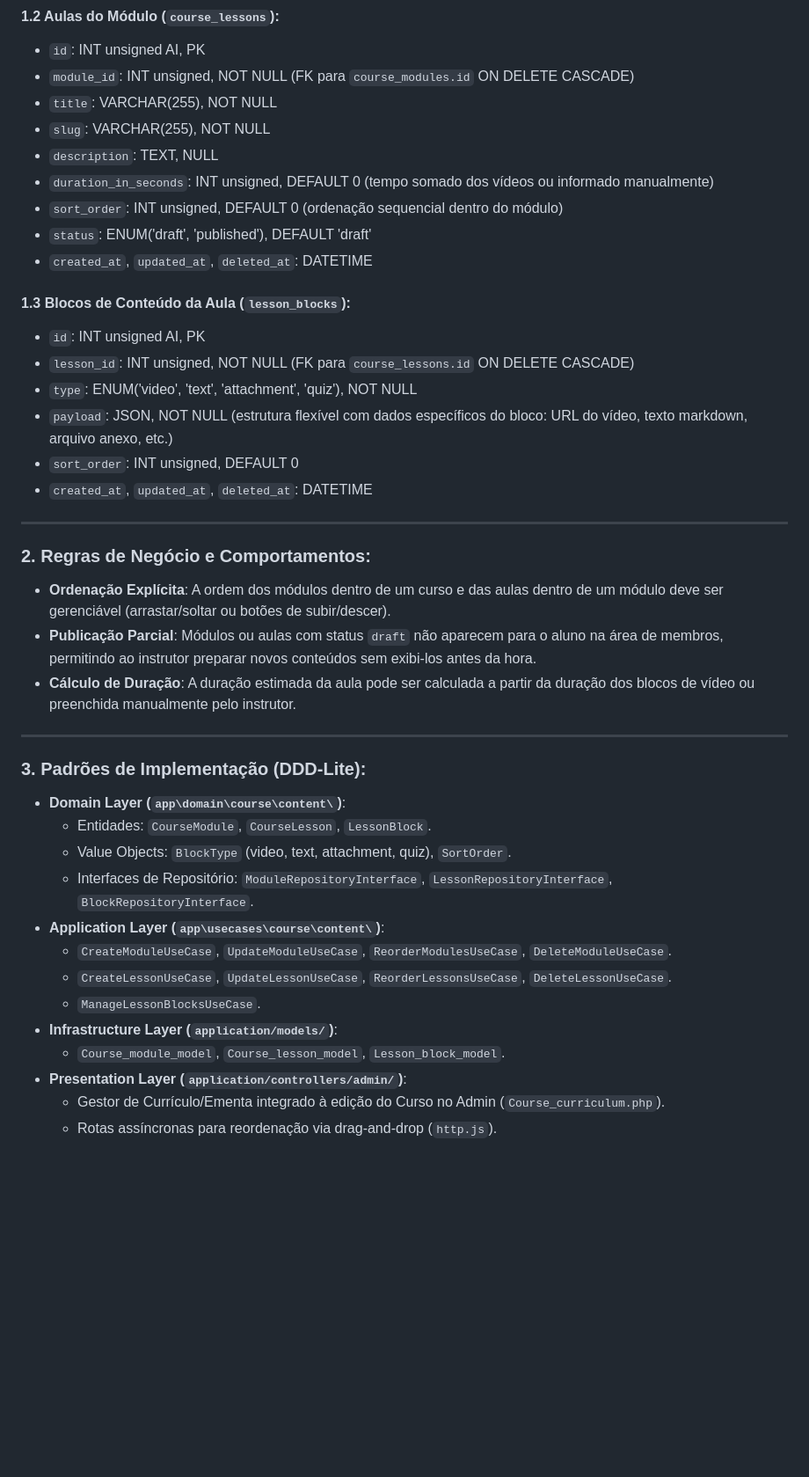
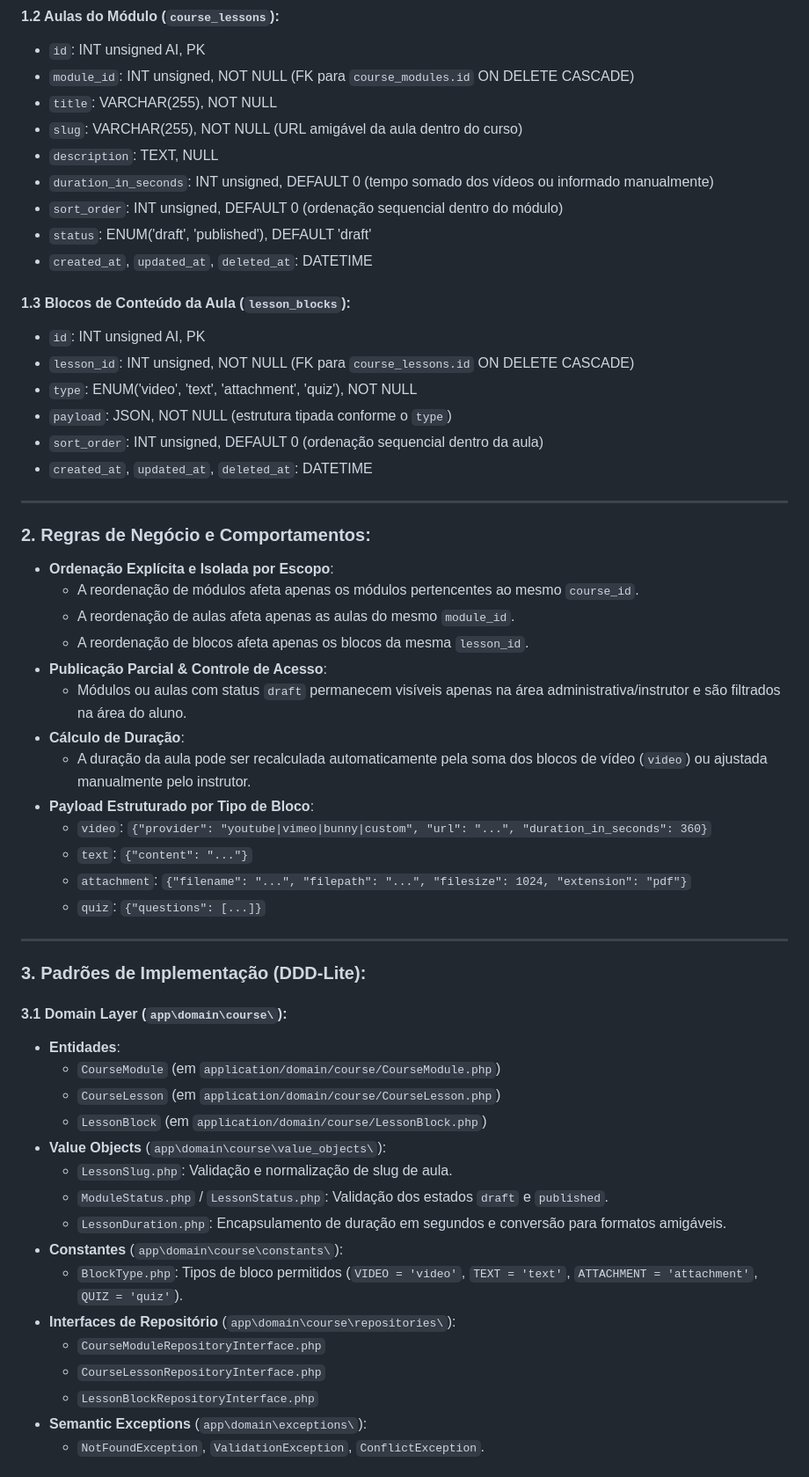
Before and after one commit to leandro-wrocha-ferreira/io.edu, a Markdown page: tickets/IOEDU-0012.md, the part around one of its changes. Shown at 88% size. GitHub-like rendering; blank space fills up the shorter version.

```diff
--- a/tickets/IOEDU-0012.md
+++ b/tickets/IOEDU-0012.md
@@ -39,7 +39,7 @@ Exemplo prático de blocos em uma aula:
 - `id`: INT unsigned AI, PK
 - `module_id`: INT unsigned, NOT NULL (FK para `course_modules.id` ON DELETE CASCADE)
 - `title`: VARCHAR(255), NOT NULL
-- `slug`: VARCHAR(255), NOT NULL
+- `slug`: VARCHAR(255), NOT NULL (URL amigável da aula dentro do curso)
 - `description`: TEXT, NULL
 - `duration_in_seconds`: INT unsigned, DEFAULT 0 (tempo somado dos vídeos ou informado manualmente)
 - `sort_order`: INT unsigned, DEFAULT 0 (ordenação sequencial dentro do módulo)
@@ -50,30 +50,46 @@ Exemplo prático de blocos em uma aula:
 - `id`: INT unsigned AI, PK
 - `lesson_id`: INT unsigned, NOT NULL (FK para `course_lessons.id` ON DELETE CASCADE)
 - `type`: ENUM('video', 'text', 'attachment', 'quiz'), NOT NULL
-- `payload`: JSON, NOT NULL (estrutura flexível com dados específicos do bloco: URL do vídeo, texto markdown, arquivo anexo, etc.)
-- `sort_order`: INT unsigned, DEFAULT 0
+- `payload`: JSON, NOT NULL (estrutura tipada conforme o `type`)
+- `sort_order`: INT unsigned, DEFAULT 0 (ordenação sequencial dentro da aula)
 - `created_at`, `updated_at`, `deleted_at`: DATETIME
 
 ---
 
 ### 2. Regras de Negócio e Comportamentos:
-- **Ordenação Explícita**: A ordem dos módulos dentro de um curso e das aulas dentro de um módulo deve ser gerenciável (arrastar/soltar ou botões de subir/descer).
-- **Publicação Parcial**: Módulos ou aulas com status `draft` não aparecem para o aluno na área de membros, permitindo ao instrutor preparar novos conteúdos sem exibi-los antes da hora.
-- **Cálculo de Duração**: A duração estimada da aula pode ser calculada a partir da duração dos blocos de vídeo ou preenchida manualmente pelo instrutor.
+- **Ordenação Explícita e Isolada por Escopo**:
+  - A reordenação de módulos afeta apenas os módulos pertencentes ao mesmo `course_id`.
+  - A reordenação de aulas afeta apenas as aulas do mesmo `module_id`.
+  - A reordenação de blocos afeta apenas os blocos da mesma `lesson_id`.
+- **Publicação Parcial & Controle de Acesso**:
+  - Módulos ou aulas com status `draft` permanecem visíveis apenas na área administrativa/instrutor e são filtrados na área do aluno.
+- **Cálculo de Duração**:
+  - A duração da aula pode ser recalculada automaticamente pela soma dos blocos de vídeo (`video`) ou ajustada manualmente pelo instrutor.
+- **Payload Estruturado por Tipo de Bloco**:
+  - `video`: `{"provider": "youtube|vimeo|bunny|custom", "url": "...", "duration_in_seconds": 360}`
+  - `text`: `{"content": "..."}`
+  - `attachment`: `{"filename": "...", "filepath": "...", "filesize": 1024, "extension": "pdf"}`
+  - `quiz`: `{"questions": [...]}`
 
 ---
 
 ### 3. Padrões de Implementação (DDD-Lite):
-- **Domain Layer (`app\domain\course\content\`)**:
-  - Entidades: `CourseModule`, `CourseLesson`, `LessonBlock`.
-  - Value Objects: `BlockType` (video, text, attachment, quiz), `SortOrder`.
-  - Interfaces de Repositório: `ModuleRepositoryInterface`, `LessonRepositoryInterface`, `BlockRepositoryInterface`.
-- **Application Layer (`app\usecases\course\content\`)**:
-  - `CreateModuleUseCase`, `UpdateModuleUseCase`, `ReorderModulesUseCase`, `DeleteModuleUseCase`.
-  - `CreateLessonUseCase`, `UpdateLessonUseCase`, `ReorderLessonsUseCase`, `DeleteLessonUseCase`.
-  - `ManageLessonBlocksUseCase`.
-- **Infrastructure Layer (`application/models/`)**:
-  - `Course_module_model`, `Course_lesson_model`, `Lesson_block_model`.
-- **Presentation Layer (`application/controllers/admin/`)**:
-  - Gestor de Currículo/Ementa integrado à edição do Curso no Admin (`Course_curriculum.php`).
-  - Rotas assíncronas para reordenação via drag-and-drop (`http.js`).
+
+#### 3.1 Domain Layer (`app\domain\course\`):
+- **Entidades**:
+  - `CourseModule` (em `application/domain/course/CourseModule.php`)
+  - `CourseLesson` (em `application/domain/course/CourseLesson.php`)
+  - `LessonBlock` (em `application/domain/course/LessonBlock.php`)
+- **Value Objects** (`app\domain\course\value_objects\`):
+  - `LessonSlug.php`: Validação e normalização de slug de aula.
+  - `ModuleStatus.php` / `LessonStatus.php`: Validação dos estados `draft` e `published`.
+  - `LessonDuration.php`: Encapsulamento de duração em segundos e conversão para formatos amigáveis.
+- **Constantes** (`app\domain\course\constants\`):
+  - `BlockType.php`: Tipos de bloco permitidos (`VIDEO = 'video'`, `TEXT = 'text'`, `ATTACHMENT = 'attachment'`, `QUIZ = 'quiz'`).
+- **Interfaces de Repositório** (`app\domain\course\repositories\`):
+  - `CourseModuleRepositoryInterface.php`
+  - `CourseLessonRepositoryInterface.php`
+  - `LessonBlockRepositoryInterface.php`
+- **Semantic Exceptions** (`app\domain\exceptions\`):
+  - `NotFoundException`, `ValidationException`, `ConflictException`.
+
```
Also changed, not shown: other parts of tickets/IOEDU-0012.md (+65 -10 lines).
